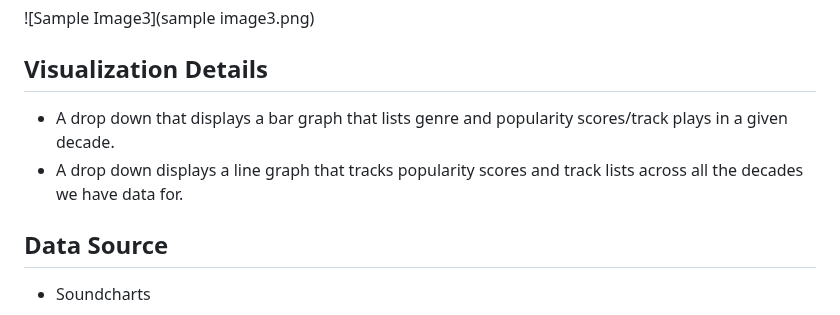
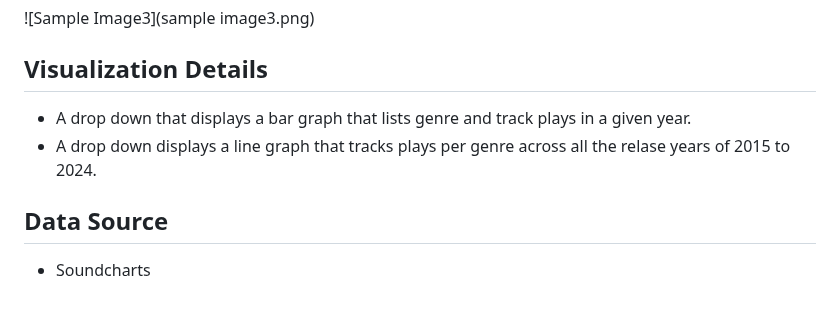
Before and after one commit to miltonluke/Project3, a Markdown page: README.md, the part around the change. Rendered like a GitHub page.

```diff
--- a/README.md
+++ b/README.md
@@ -46,8 +46,8 @@ add here
 ![Sample Image3](sample image3.png)
 
 ## **Visualization Details**
-- A drop down that displays a bar graph that lists genre and popularity scores/track plays in a given decade.
-- A drop down displays a line graph that tracks popularity scores and track lists across all the decades we have data for.
+- A drop down that displays a bar graph that lists genre and track plays in a given year.
+- A drop down displays a line graph that tracks plays per genre across all the relase years of 2015 to 2024.
 
 ## **Data Source**
   - Soundcharts
```
